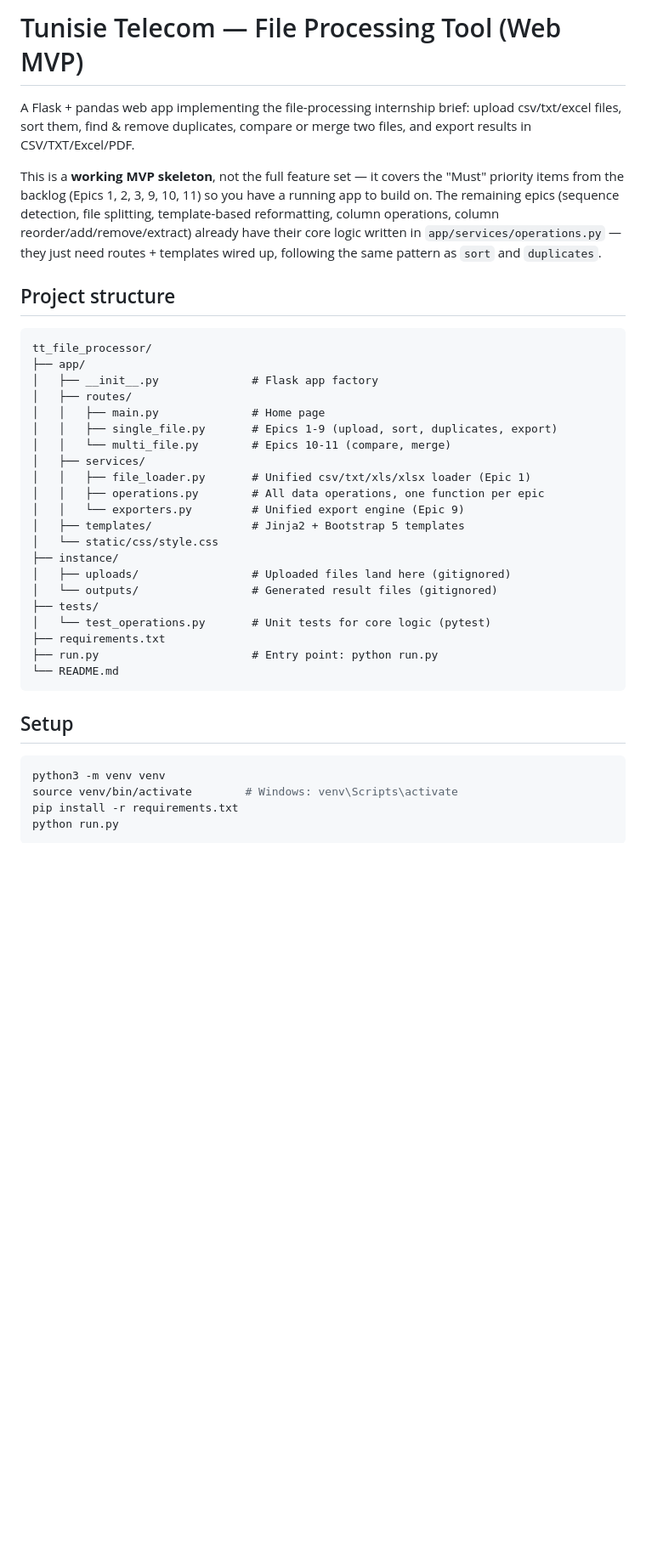
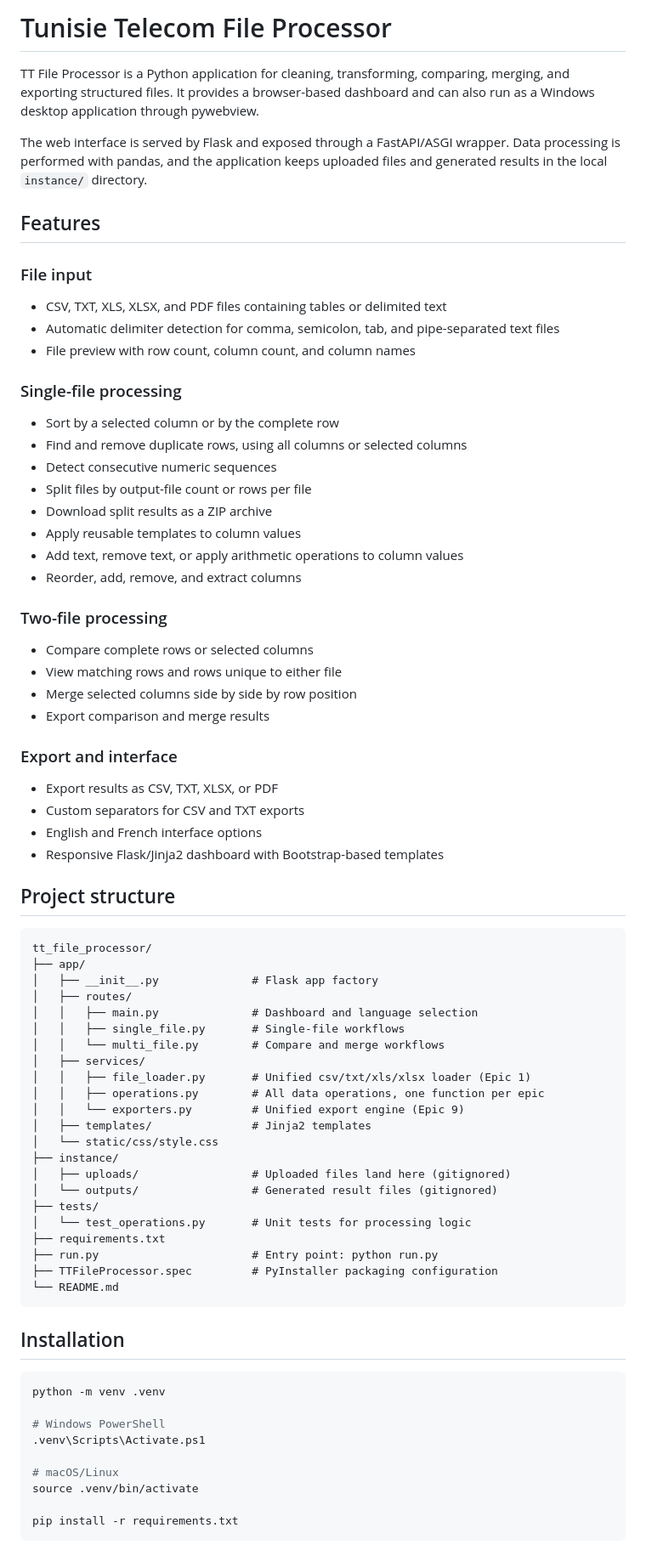
Before and after one commit to koussay0/Files-Organization-System-TT, a Markdown page: README.md, the part around one of its changes. Shown at 85% size. Drawn GitHub-style; blank space fills up the shorter version.

````diff
--- a/README.md
+++ b/README.md
@@ -1,16 +1,45 @@
-# Tunisie Telecom — File Processing Tool (Web MVP)
+# Tunisie Telecom File Processor
 
-A Flask + pandas web app implementing the file-processing internship brief:
-upload csv/txt/excel files, sort them, find & remove duplicates, compare or
-merge two files, and export results in CSV/TXT/Excel/PDF.
+TT File Processor is a Python application for cleaning, transforming,
+comparing, merging, and exporting structured files. It provides a browser-based
+dashboard and can also run as a Windows desktop application through pywebview.
 
-This is a **working MVP skeleton**, not the full feature set — it covers the
-"Must" priority items from the backlog (Epics 1, 2, 3, 9, 10, 11) so you have
-a running app to build on. The remaining epics (sequence detection, file
-splitting, template-based reformatting, column operations, column
-reorder/add/remove/extract) already have their core logic written in
-`app/services/operations.py` — they just need routes + templates wired up,
-following the same pattern as `sort` and `duplicates`.
+The web interface is served by Flask and exposed through a FastAPI/ASGI
+wrapper. Data processing is performed with pandas, and the application keeps
+uploaded files and generated results in the local `instance/` directory.
+
+## Features
+
+### File input
+
+- CSV, TXT, XLS, XLSX, and PDF files containing tables or delimited text
+- Automatic delimiter detection for comma, semicolon, tab, and pipe-separated text files
+- File preview with row count, column count, and column names
+
+### Single-file processing
+
+- Sort by a selected column or by the complete row
+- Find and remove duplicate rows, using all columns or selected columns
+- Detect consecutive numeric sequences
+- Split files by output-file count or rows per file
+- Download split results as a ZIP archive
+- Apply reusable templates to column values
+- Add text, remove text, or apply arithmetic operations to column values
+- Reorder, add, remove, and extract columns
+
+### Two-file processing
+
+- Compare complete rows or selected columns
+- View matching rows and rows unique to either file
+- Merge selected columns side by side by row position
+- Export comparison and merge results
+
+### Export and interface
+
+- Export results as CSV, TXT, XLSX, or PDF
+- Custom separators for CSV and TXT exports
+- English and French interface options
+- Responsive Flask/Jinja2 dashboard with Bootstrap-based templates
 
 ## Project structure
 
@@ -19,28 +48,35 @@ tt_file_processor/
 ├── app/
 │   ├── __init__.py              # Flask app factory
 │   ├── routes/
-│   │   ├── main.py              # Home page
-│   │   ├── single_file.py       # Epics 1-9 (upload, sort, duplicates, export)
-│   │   └── multi_file.py        # Epics 10-11 (compare, merge)
+│   │   ├── main.py              # Dashboard and language selection
+│   │   ├── single_file.py       # Single-file workflows
+│   │   └── multi_file.py        # Compare and merge workflows
 │   ├── services/
 │   │   ├── file_loader.py       # Unified csv/txt/xls/xlsx loader (Epic 1)
 │   │   ├── operations.py        # All data operations, one function per epic
 │   │   └── exporters.py         # Unified export engine (Epic 9)
-│   ├── templates/               # Jinja2 + Bootstrap 5 templates
+│   ├── templates/               # Jinja2 templates
 │   └── static/css/style.css
 ├── instance/
 │   ├── uploads/                 # Uploaded files land here (gitignored)
 │   └── outputs/                 # Generated result files (gitignored)
 ├── tests/
-│   └── test_operations.py       # Unit tests for core logic (pytest)
+│   └── test_operations.py       # Unit tests for processing logic
 ├── requirements.txt
 ├── run.py                       # Entry point: python run.py
+├── TTFileProcessor.spec         # PyInstaller packaging configuration
 └── README.md
 ```
 
-## Setup
+## Installation
 
 ```bash
-python3 -m venv venv
-source venv/bin/activate        # Windows: venv\Scripts\activate
+python -m venv .venv
+
+# Windows PowerShell
+.venv\Scripts\Activate.ps1
+
+# macOS/Linux
+source .venv/bin/activate
+
 pip install -r requirements.txt
````
Also changed, not shown: other parts of README.md (+56 -33 lines).
